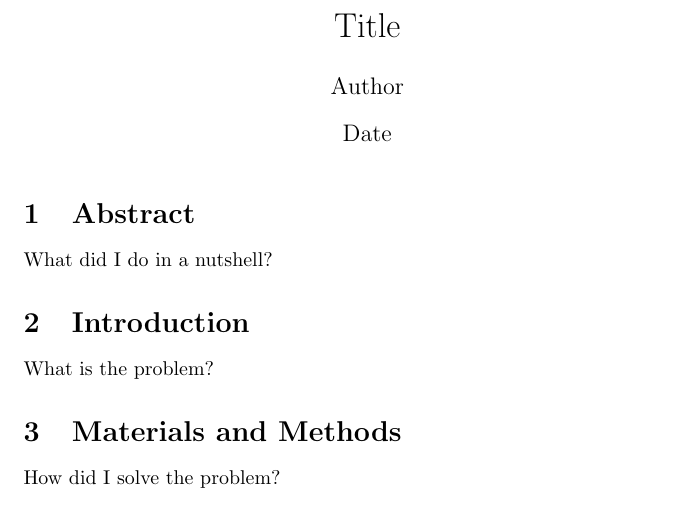
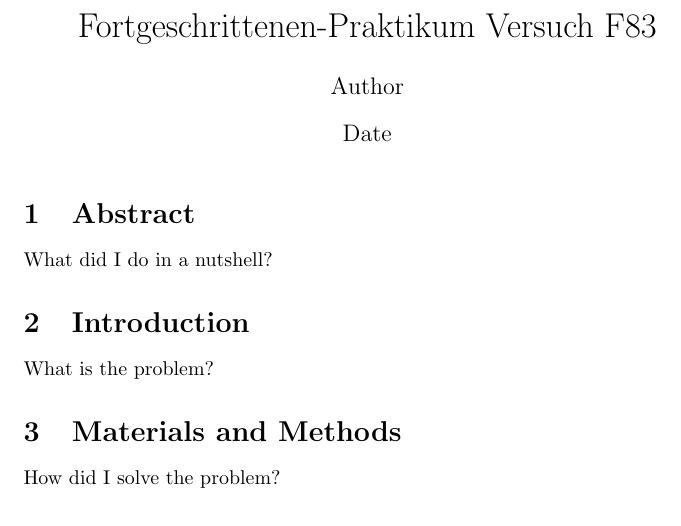
Before and after one commit to zucchinifactory/textests, a LaTeX document (main.tex): part of the page, cut at the place of the change. Compiled offline with pdfLaTeX.

Commit message:
Change title

```diff
--- a/main.tex
+++ b/main.tex
@@ -4,7 +4,7 @@
 \graphicspath{{images/}{../images/}}
 \usepackage{lipsum}
 
-\title{Title}
+\title{Fortgeschrittenen-Praktikum Versuch F83}
 \author{Author}
 \date{Date}
 
```
